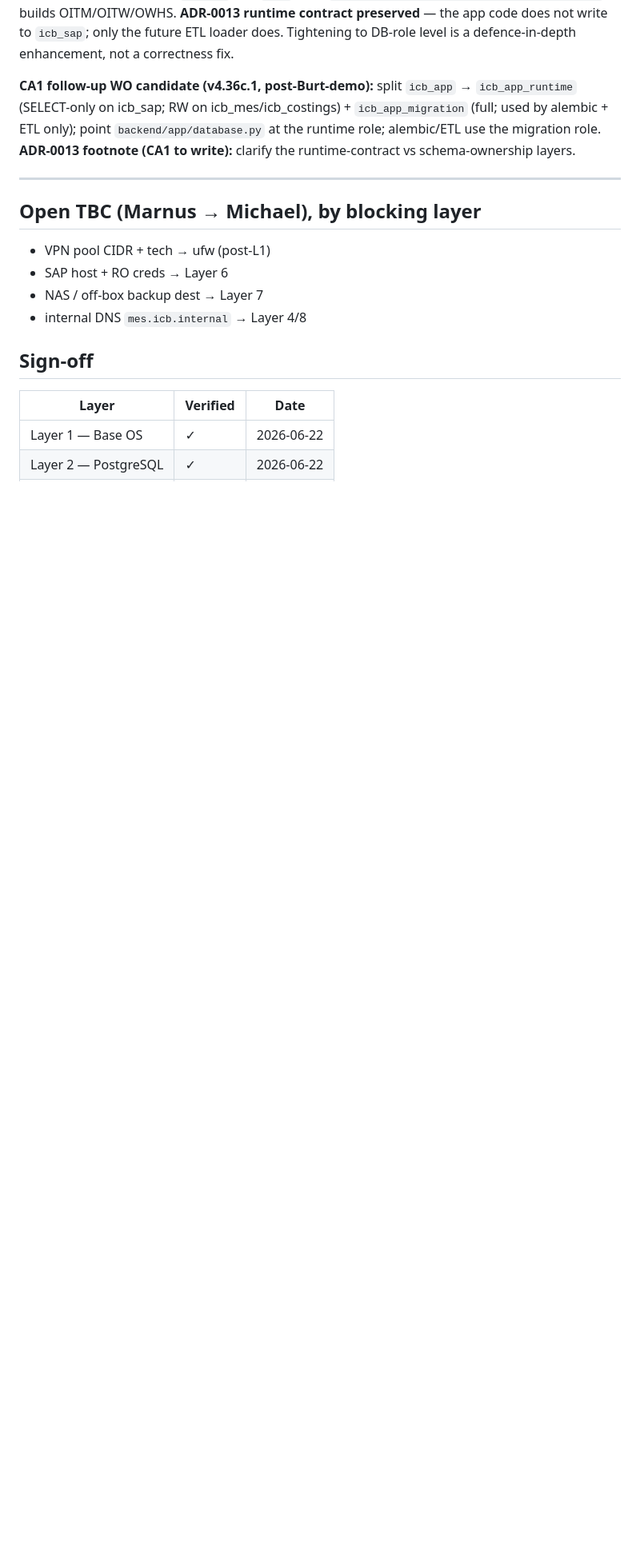
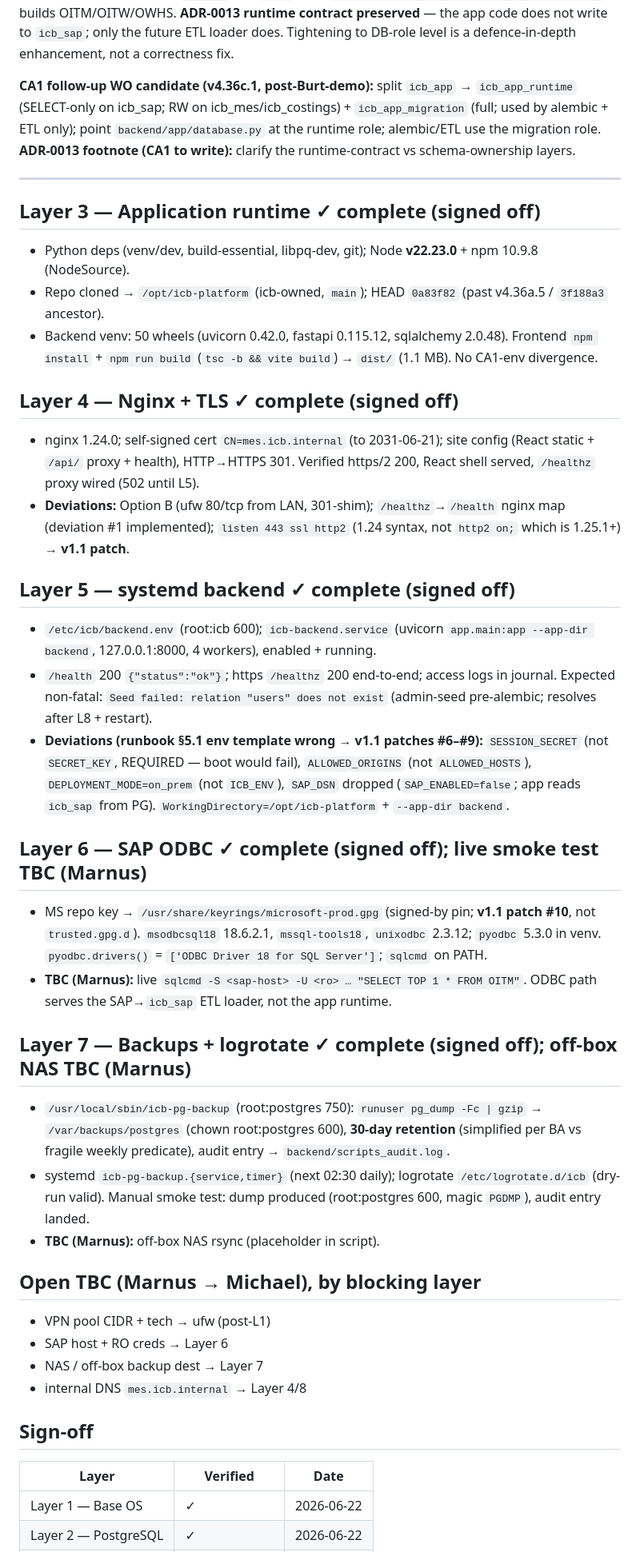
Before and after one commit to mickeyger/icb-platform, a Markdown page: docs/install/install-execution-log.md, the part around one of its changes. Shown at 80% size. Drawn GitHub-style; blank space fills up the shorter version.

Commit message:
install: Layers 3-7 (runtime, nginx/TLS, systemd backend, SAP ODBC, backups)

```diff
--- a/docs/install/install-execution-log.md
+++ b/docs/install/install-execution-log.md
@@ -67,6 +67,29 @@ Single `icb_app` role granted CREATE/ownership on all three schemas **including
 
 ---
 
+## Layer 3 — Application runtime  ✓ complete (signed off)
+- Python deps (venv/dev, build-essential, libpq-dev, git); Node **v22.23.0** + npm 10.9.8 (NodeSource).
+- Repo cloned → `/opt/icb-platform` (icb-owned, `main`); HEAD `0a83f82` (past v4.36a.5 / `3f188a3` ancestor).
+- Backend venv: 50 wheels (uvicorn 0.42.0, fastapi 0.115.12, sqlalchemy 2.0.48). Frontend `npm install` + `npm run build` (`tsc -b && vite build`) → `dist/` (1.1 MB). No CA1-env divergence.
+
+## Layer 4 — Nginx + TLS  ✓ complete (signed off)
+- nginx 1.24.0; self-signed cert `CN=mes.icb.internal` (to 2031-06-21); site config (React static + `/api/` proxy + health), HTTP→HTTPS 301. Verified https/2 200, React shell served, `/healthz` proxy wired (502 until L5).
+- **Deviations:** Option B (ufw 80/tcp from LAN, 301-shim); `/healthz`→`/health` nginx map (deviation #1 implemented); `listen 443 ssl http2` (1.24 syntax, not `http2 on;` which is 1.25.1+) → **v1.1 patch**.
+
+## Layer 5 — systemd backend  ✓ complete (signed off)
+- `/etc/icb/backend.env` (root:icb 600); `icb-backend.service` (uvicorn `app.main:app --app-dir backend`, 127.0.0.1:8000, 4 workers), enabled + running.
+- `/health` 200 `{"status":"ok"}`; https `/healthz` 200 end-to-end; access logs in journal. Expected non-fatal: `Seed failed: relation "users" does not exist` (admin-seed pre-alembic; resolves after L8 + restart).
+- **Deviations (runbook §5.1 env template wrong → v1.1 patches #6–#9):** `SESSION_SECRET` (not `SECRET_KEY`, REQUIRED — boot would fail), `ALLOWED_ORIGINS` (not `ALLOWED_HOSTS`), `DEPLOYMENT_MODE=on_prem` (not `ICB_ENV`), `SAP_DSN` dropped (`SAP_ENABLED=false`; app reads `icb_sap` from PG). `WorkingDirectory=/opt/icb-platform` + `--app-dir backend`.
+
+## Layer 6 — SAP ODBC  ✓ complete (signed off); live smoke test TBC (Marnus)
+- MS repo key → `/usr/share/keyrings/microsoft-prod.gpg` (signed-by pin; **v1.1 patch #10**, not `trusted.gpg.d`). `msodbcsql18` 18.6.2.1, `mssql-tools18`, `unixodbc` 2.3.12; `pyodbc` 5.3.0 in venv. `pyodbc.drivers()` = `['ODBC Driver 18 for SQL Server']`; `sqlcmd` on PATH.
+- **TBC (Marnus):** live `sqlcmd -S <sap-host> -U <ro> … "SELECT TOP 1 * FROM OITM"`. ODBC path serves the SAP→`icb_sap` ETL loader, not the app runtime.
+
+## Layer 7 — Backups + logrotate  ✓ complete (signed off); off-box NAS TBC (Marnus)
+- `/usr/local/sbin/icb-pg-backup` (root:postgres 750): `runuser pg_dump -Fc | gzip` → `/var/backups/postgres` (chown root:postgres 600), **30-day retention** (simplified per BA vs fragile weekly predicate), audit entry → `backend/scripts_audit.log`.
+- systemd `icb-pg-backup.{service,timer}` (next 02:30 daily); logrotate `/etc/logrotate.d/icb` (dry-run valid). Manual smoke test: dump produced (root:postgres 600, magic `PGDMP`), audit entry landed.
+- **TBC (Marnus):** off-box NAS rsync (placeholder in script).
+
 ## Open TBC (Marnus → Michael), by blocking layer
 - VPN pool CIDR + tech → ufw (post-L1)
 - SAP host + RO creds → Layer 6
```
Also changed, not shown: other parts of docs/install/install-execution-log.md (+5 -5 lines).
